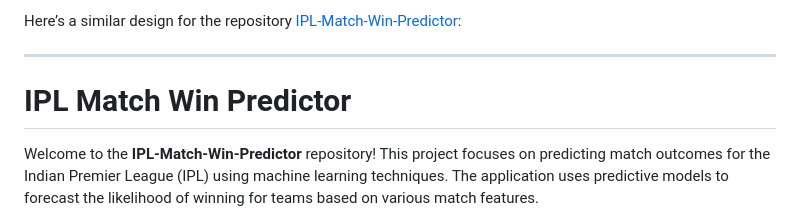
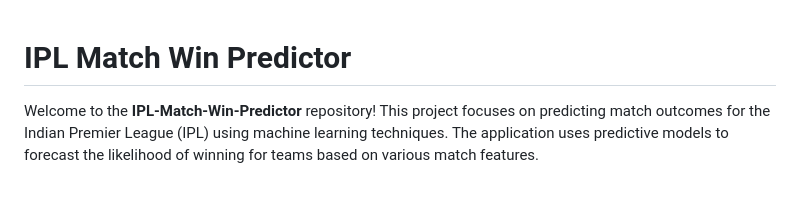
Before and after one commit to Md-Emon-Hasan/ML-Project-IPL-Match-Win-Predictor, a Markdown page: README.md, the part around the change. Rendered like a GitHub page; blank space fills up the shorter version.

```diff
--- a/README.md
+++ b/README.md
@@ -1,7 +1,3 @@
-Here’s a similar design for the repository [IPL-Match-Win-Predictor](https://github.com/Md-Emon-Hasan/IPL-Match-Win-Predictor/tree/master):
-
----
-
 # IPL Match Win Predictor
 
 Welcome to the **IPL-Match-Win-Predictor** repository! This project focuses on predicting match outcomes for the Indian Premier League (IPL) using machine learning techniques. The application uses predictive models to forecast the likelihood of winning for teams based on various match features.
```
